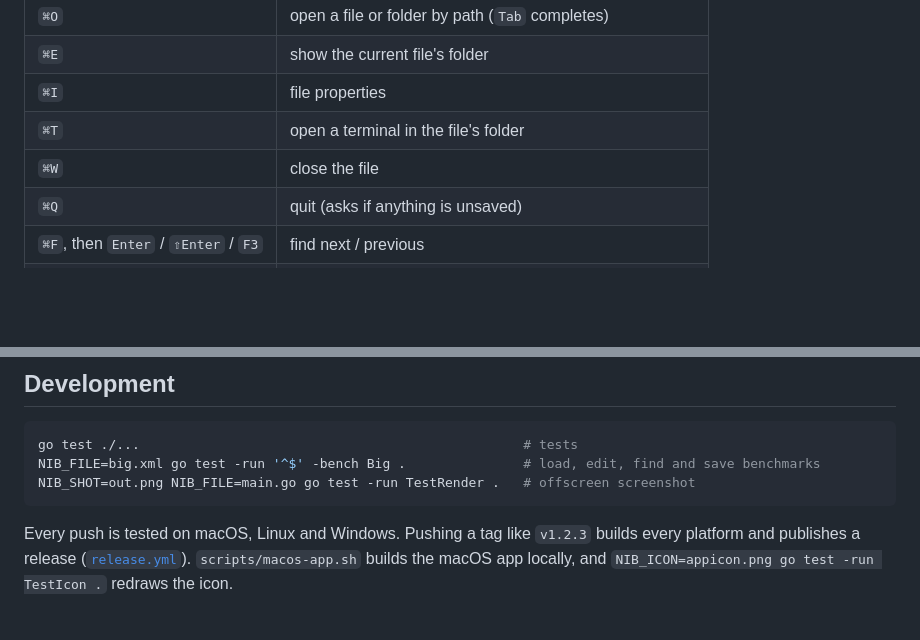
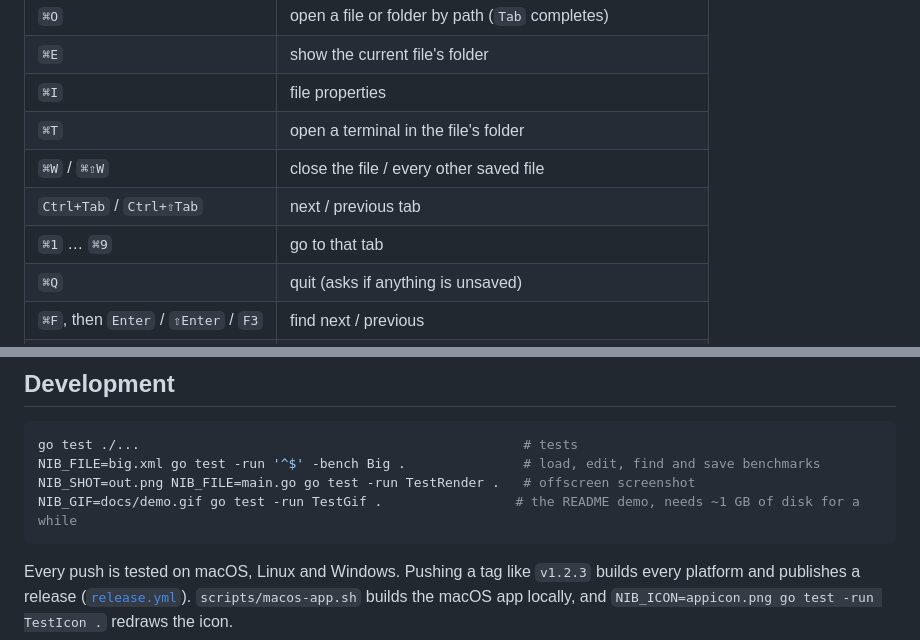
Before and after one commit to hipjim/nib, a Markdown page: README.md, 2 parts joined by grey strips. Drawn GitHub-style; blank space fills up the shorter version.

````diff
--- a/README.md
+++ b/README.md
@@ -140,7 +154,9 @@ same in a 2 GB file as in a 2 KB one. `⌘⇧H` turns it off.
 | `⌘E` | show the current file's folder |
 | `⌘I` | file properties |
 | `⌘T` | open a terminal in the file's folder |
-| `⌘W` | close the file |
+| `⌘W` / `⌘⇧W` | close the file / every other saved file |
+| `Ctrl+Tab` / `Ctrl+⇧Tab` | next / previous tab |
+| `⌘1` … `⌘9` | go to that tab |
 | `⌘Q` | quit (asks if anything is unsaved) |
 | `⌘F`, then `Enter` / `⇧Enter` / `F3` | find next / previous |
 | `⌘R`, then `Enter` / `⌘Enter` / `↓` | replace this match / all of them / skip |
@@ -210,6 +226,7 @@ everyday code, while nib does only what is on screen. Run
 go test ./...                                                 # tests
 NIB_FILE=big.xml go test -run '^$' -bench Big .               # load, edit, find and save benchmarks
 NIB_SHOT=out.png NIB_FILE=main.go go test -run TestRender .   # offscreen screenshot
+NIB_GIF=docs/demo.gif go test -run TestGif .                 # the README demo, needs ~1 GB of disk for a while
 ```
 
 Every push is tested on macOS, Linux and Windows. Pushing a tag like `v1.2.3`
````
Also changed, not shown: other parts of README.md (+20 -6 lines), docs/code.png, docs/finder.png, 12 other files.
